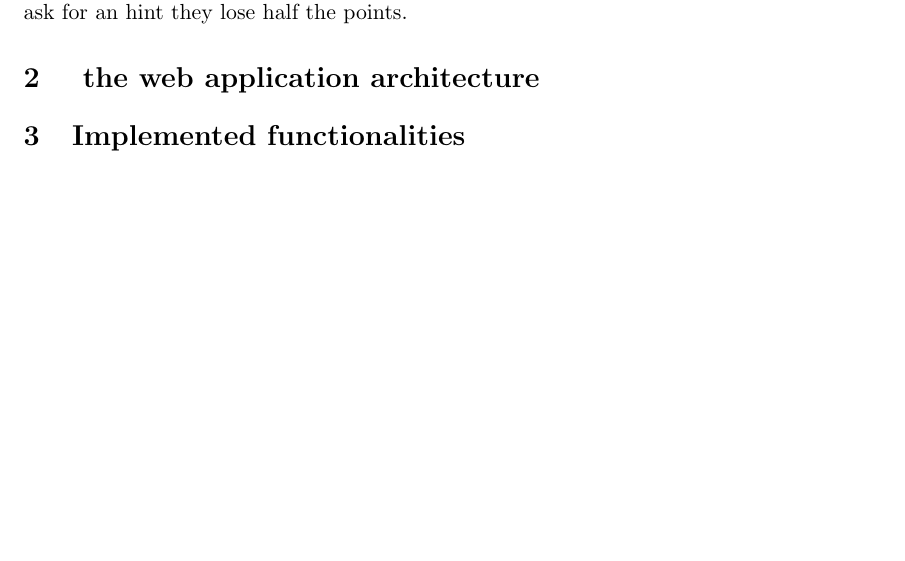
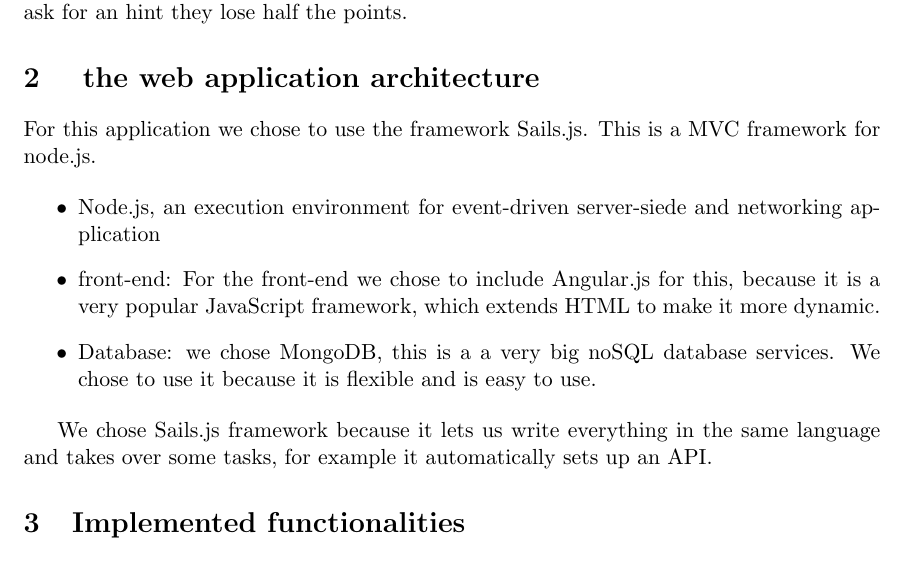
Before and after one commit to Linny123/fotoquiz, a LaTeX document (report/Report.tex): part of page 3 of 3, cut so that both start at the same text, the shorter picture padded with empty space. Compiled offline with pdfLaTeX.

Commit message:
first draft of architecture, please extend and improve

```diff
--- a/report/Report.tex
+++ b/report/Report.tex
@@ -29,6 +29,15 @@
 Our game has the same idea of guessing a location on a map. Only in our game everyone can upload a picture with a location and an hint. Other people can then guess where the picture is made. They can guess 3 times, every time they lose 20 points and when they ask for an hint they lose half the points.
 
 \section{ the web application architecture}
+For this application we chose to use the framework Sails.js. This is a  MVC framework for node.js.
+
+\begin{itemize}
+\item Node.js, an execution environment for event-driven server-siede and networking application
+\item front-end: For the front-end we chose to include Angular.js for this, because it is a very popular JavaScript framework, which extends HTML to make it more dynamic.
+\item Database:  we chose MongoDB, this is a a very big noSQL database services. We chose to use it because it is flexible and is easy to use.
+\end{itemize}
+
+We chose Sails.js framework because it lets us write everything in the same language and takes over some tasks, for example it automatically sets up an API.
 
 
 \section{Implemented functionalities}
```
Also changed, not shown: report/Report.pdf, report/Report.tex (1 more changed lines), 1 other file.
